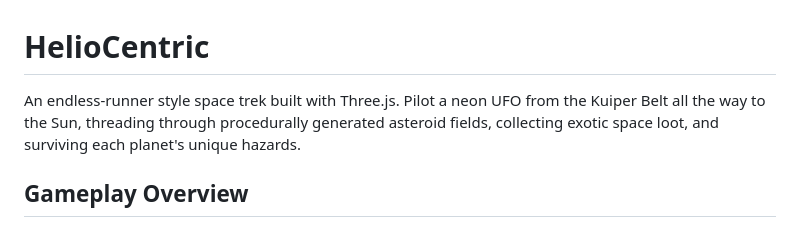
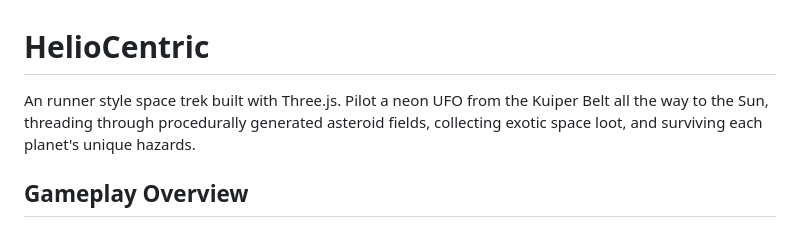
Before and after one commit to AnirbansarkarS/HelioCentric, a Markdown page: README.md, the part around the change. Rendered like a GitHub page.

```diff
--- a/README.md
+++ b/README.md
@@ -1,6 +1,7 @@
 # HelioCentric
 
-An endless-runner style space trek built with Three.js. Pilot a neon UFO from the Kuiper Belt all the way to the Sun, threading through procedurally generated asteroid fields, collecting exotic space loot, and surviving each planet's unique hazards.
+
+An runner style space trek built with Three.js. Pilot a neon UFO from the Kuiper Belt all the way to the Sun, threading through procedurally generated asteroid fields, collecting exotic space loot, and surviving each planet's unique hazards.
 
 ## Gameplay Overview
 - Progress through ten handcrafted solar zones (Pluto ➜ Sun) that blend seamlessly via color-graded fog, distant planets, and ambient particles.
```
